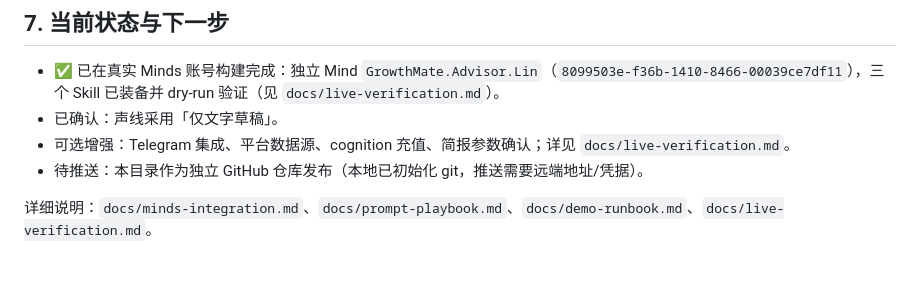
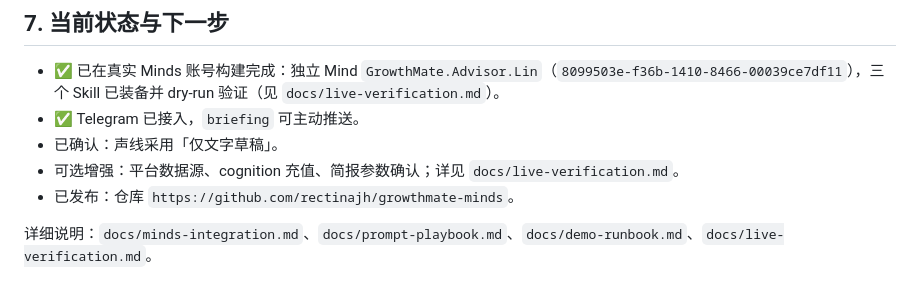
Before and after one commit to rectinajh/growthmate-minds, a Markdown page: CMP-4_Minds代理构建/README.md, the part around the change. Rendered like a GitHub page.

```diff
--- a/CMP-4_Minds代理构建/README.md
+++ b/CMP-4_Minds代理构建/README.md
@@ -151,8 +151,9 @@ npx minds history growthmate-main --limit 50
 ## 7. 当前状态与下一步
 
 - ✅ 已在真实 Minds 账号构建完成：独立 Mind `GrowthMate.Advisor.Lin`（`8099503e-f36b-1410-8466-00039ce7df11`），三个 Skill 已装备并 dry-run 验证（见 `docs/live-verification.md`）。
+- ✅ Telegram 已接入，`briefing` 可主动推送。
 - 已确认：声线采用「仅文字草稿」。
-- 可选增强：Telegram 集成、平台数据源、cognition 充值、简报参数确认；详见 `docs/live-verification.md`。
-- 待推送：本目录作为独立 GitHub 仓库发布（本地已初始化 git，推送需要远端地址/凭据）。
+- 可选增强：平台数据源、cognition 充值、简报参数确认；详见 `docs/live-verification.md`。
+- 已发布：仓库 `https://github.com/rectinajh/growthmate-minds`。
 
 详细说明：`docs/minds-integration.md`、`docs/prompt-playbook.md`、`docs/demo-runbook.md`、`docs/live-verification.md`。
```
Also changed, not shown: README.md (+23 -6 lines).
